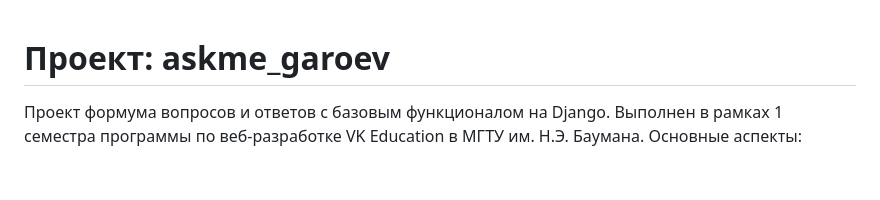
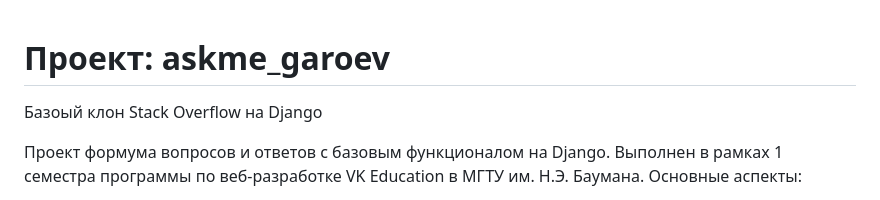
Before and after one commit to derletzte256/askme_garoev, a Markdown page: README.md, the part around the change. GitHub-like rendering; blank space fills up the shorter version.

```diff
--- a/README.md
+++ b/README.md
@@ -1,4 +1,5 @@
 # Проект: askme_garoev
+Базоый клон Stack Overflow на Django
 
 Проект формума вопросов и ответов с базовым функционалом на Django. Выполнен в рамках 1 семестра программы по веб-разработке VK Education в МГТУ им. Н.Э. Баумана.
 Основные аспекты:
```
